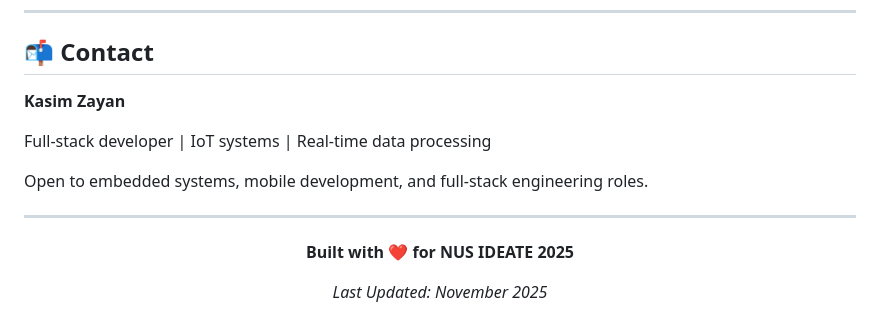
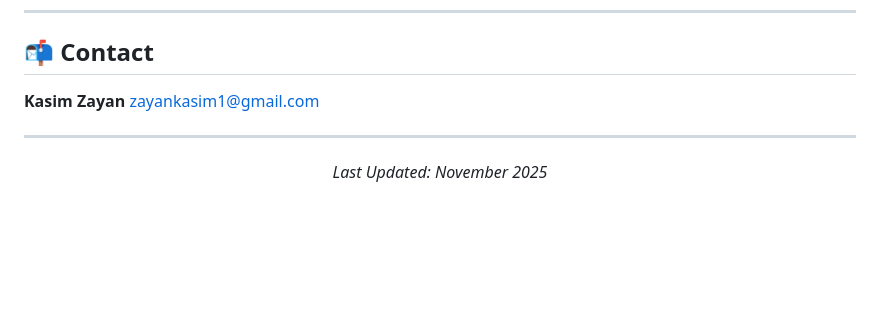
Before and after one commit to ZayK1/RescueRight, a Markdown page: README.md, the part around the change. Drawn GitHub-style; blank space fills up the shorter version.

```diff
--- a/README.md
+++ b/README.md
@@ -256,16 +256,12 @@ RescueRight/
 ## 📬 Contact
 
 **Kasim Zayan**
-
-Full-stack developer | IoT systems | Real-time data processing
-
-Open to embedded systems, mobile development, and full-stack engineering roles.
+zayankasim1@gmail.com
 
 ---
 
 <div align="center">
 
-**Built with** ❤️ **for NUS IDEATE 2025**
 
 *Last Updated: November 2025*
 
```
